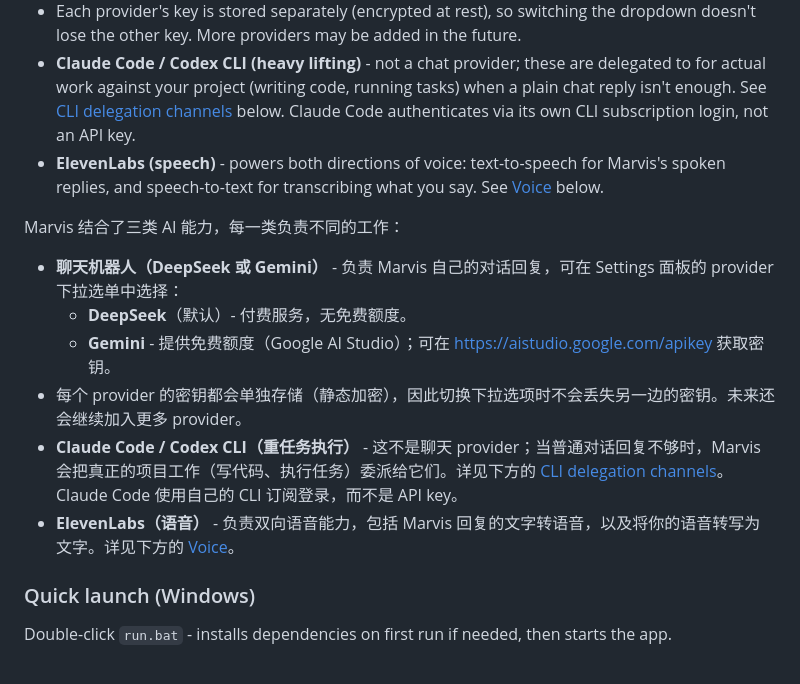
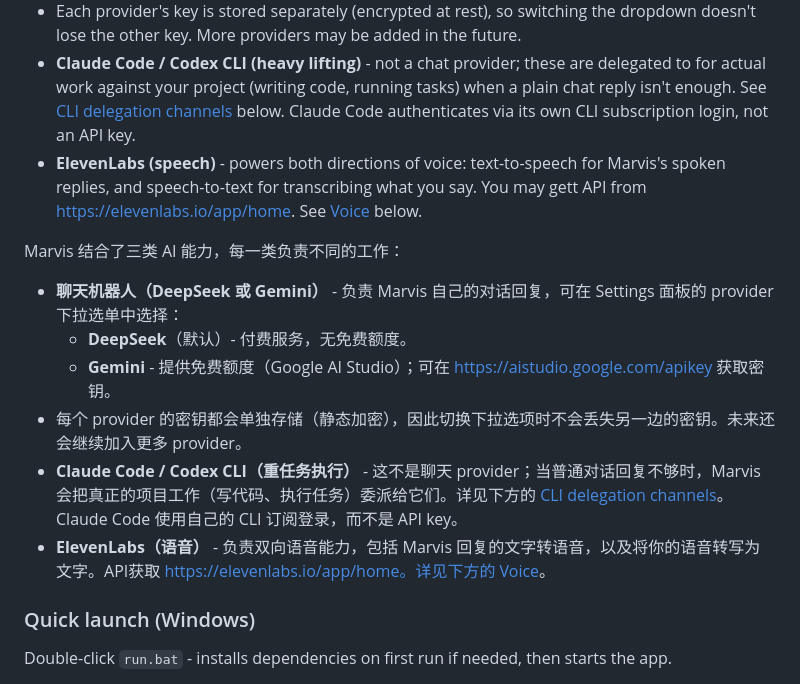
Before and after one commit to threeminutesai/agentic-marvis, a Markdown page: README.md, the part around the change. Drawn GitHub-style.

```diff
--- a/README.md
+++ b/README.md
@@ -33,7 +33,7 @@ Marvis combines three kinds of AI integration, each doing a different job:
   - **Gemini** - has a free tier (Google AI Studio); get a key at https://aistudio.google.com/apikey.
 - Each provider's key is stored separately (encrypted at rest), so switching the dropdown doesn't lose the other key. More providers may be added in the future.
 - **Claude Code / Codex CLI (heavy lifting)** - not a chat provider; these are delegated to for actual work against your project (writing code, running tasks) when a plain chat reply isn't enough. See [CLI delegation channels](#cli-delegation-channels) below. Claude Code authenticates via its own CLI subscription login, not an API key.
-- **ElevenLabs (speech)** - powers both directions of voice: text-to-speech for Marvis's spoken replies, and speech-to-text for transcribing what you say. See [Voice](#voice) below.
+- **ElevenLabs (speech)** - powers both directions of voice: text-to-speech for Marvis's spoken replies, and speech-to-text for transcribing what you say. You may gett API from https://elevenlabs.io/app/home. See [Voice](#voice) below.
 
 Marvis 结合了三类 AI 能力，每一类负责不同的工作：
 
@@ -42,7 +42,7 @@ Marvis 结合了三类 AI 能力，每一类负责不同的工作：
   - **Gemini** - 提供免费额度（Google AI Studio）；可在 https://aistudio.google.com/apikey 获取密钥。
 - 每个 provider 的密钥都会单独存储（静态加密），因此切换下拉选项时不会丢失另一边的密钥。未来还会继续加入更多 provider。
 - **Claude Code / Codex CLI（重任务执行）** - 这不是聊天 provider；当普通对话回复不够时，Marvis 会把真正的项目工作（写代码、执行任务）委派给它们。详见下方的 [CLI delegation channels](#cli-delegation-channels)。Claude Code 使用自己的 CLI 订阅登录，而不是 API key。
-- **ElevenLabs（语音）** - 负责双向语音能力，包括 Marvis 回复的文字转语音，以及将你的语音转写为文字。详见下方的 [Voice](#voice)。
+- **ElevenLabs（语音）** - 负责双向语音能力，包括 Marvis 回复的文字转语音，以及将你的语音转写为文字。API获取 https://elevenlabs.io/app/home。详见下方的 [Voice](#voice)。
 
 ### Quick launch (Windows)
 
```
